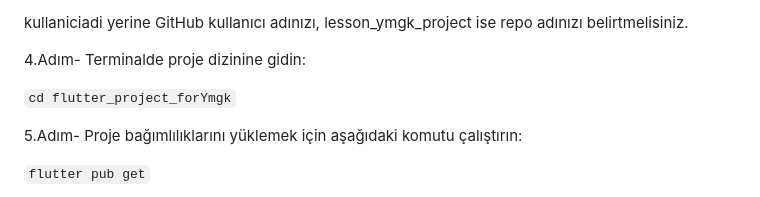
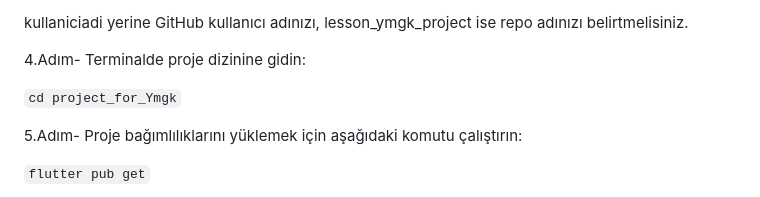
Before and after one commit to berkantrl/project_for_ymgk, a Markdown page: README.md, the part around the change. Drawn GitHub-style.

```diff
--- a/README.md
+++ b/README.md
@@ -65,7 +65,7 @@ kullaniciadi yerine GitHub kullanıcı adınızı, lesson_ymgk_project ise repo
 
 4.Adım- Terminalde proje dizinine gidin:
 
-`cd flutter_project_forYmgk`
+`cd project_for_Ymgk`
 
 5.Adım- Proje bağımlılıklarını yüklemek için aşağıdaki komutu çalıştırın:
 
```
